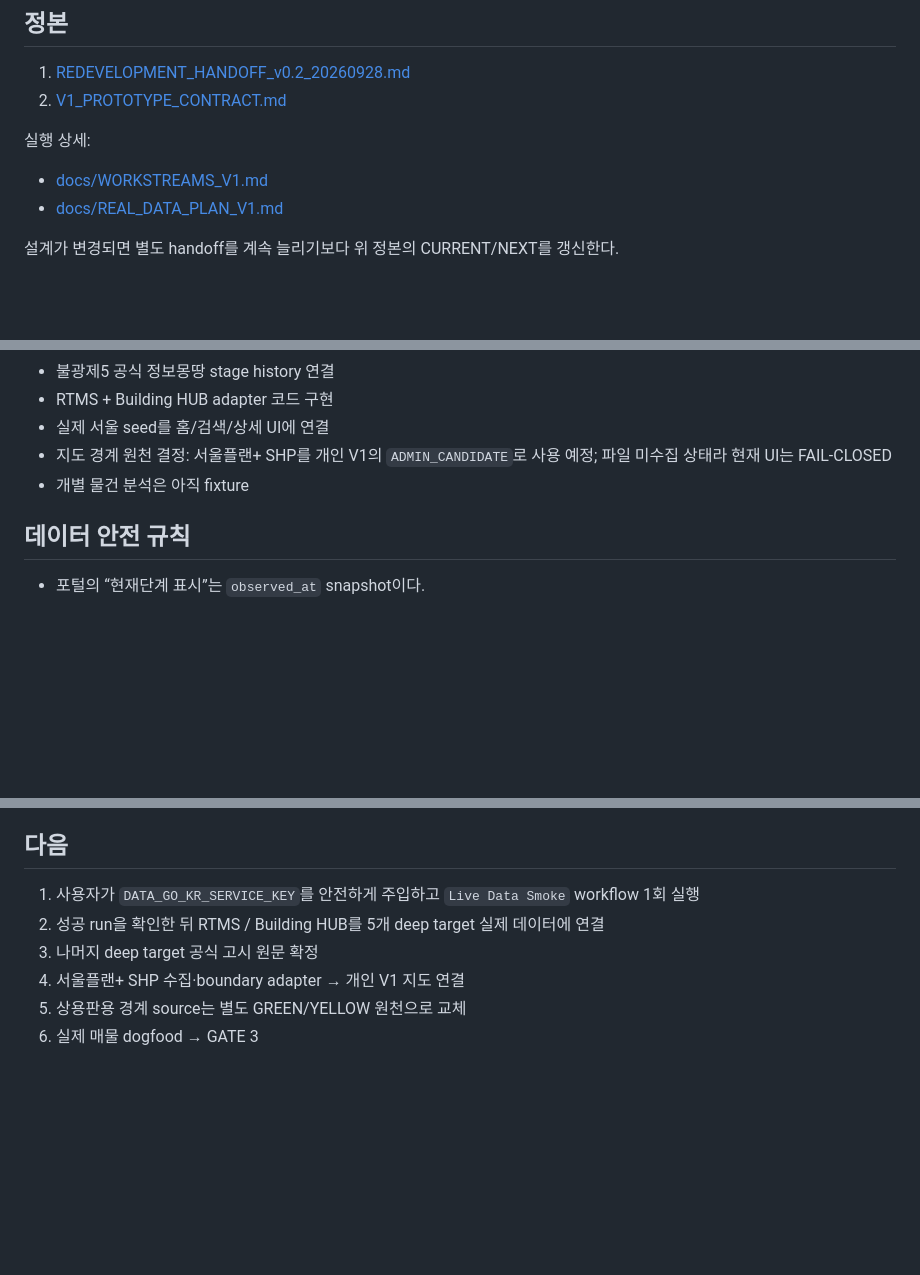
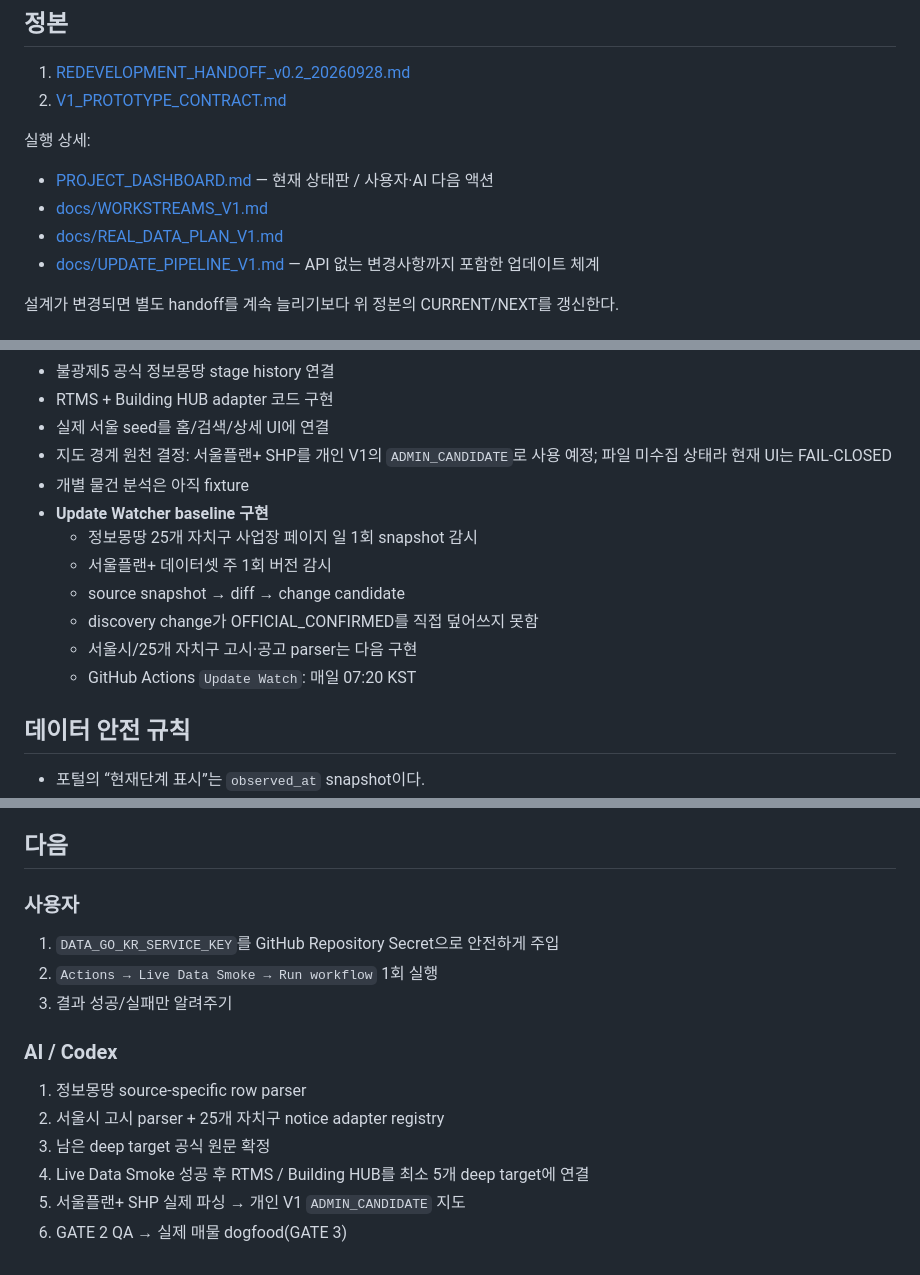
Before and after one commit to noru358/budong, a Markdown page: README.md, 3 parts joined by grey strips. Drawn GitHub-style; blank space fills up the shorter version.

Commit message:
docs: add update pipeline and dashboard status

```diff
--- a/README.md
+++ b/README.md
@@ -8,8 +8,10 @@
 2. [V1_PROTOTYPE_CONTRACT.md](./V1_PROTOTYPE_CONTRACT.md)
 
 실행 상세:
+- [PROJECT_DASHBOARD.md](./PROJECT_DASHBOARD.md) — 현재 상태판 / 사용자·AI 다음 액션
 - [docs/WORKSTREAMS_V1.md](./docs/WORKSTREAMS_V1.md)
 - [docs/REAL_DATA_PLAN_V1.md](./docs/REAL_DATA_PLAN_V1.md)
+- [docs/UPDATE_PIPELINE_V1.md](./docs/UPDATE_PIPELINE_V1.md) — API 없는 변경사항까지 포함한 업데이트 체계
 
 설계가 변경되면 별도 handoff를 계속 늘리기보다 위 정본의 CURRENT/NEXT를 갱신한다.
 
@@ -39,6 +41,13 @@
 - 실제 서울 seed를 홈/검색/상세 UI에 연결
 - 지도 경계 원천 결정: 서울플랜+ SHP를 개인 V1의 `ADMIN_CANDIDATE`로 사용 예정; 파일 미수집 상태라 현재 UI는 FAIL-CLOSED
 - 개별 물건 분석은 아직 fixture
+- **Update Watcher baseline 구현**
+  - 정보몽땅 25개 자치구 사업장 페이지 일 1회 snapshot 감시
+  - 서울플랜+ 데이터셋 주 1회 버전 감시
+  - source snapshot → diff → change candidate
+  - discovery change가 OFFICIAL_CONFIRMED를 직접 덮어쓰지 못함
+  - 서울시/25개 자치구 고시·공고 parser는 다음 구현
+  - GitHub Actions `Update Watch`: 매일 07:20 KST
 
 ## 데이터 안전 규칙
 
@@ -59,9 +68,15 @@ GitHub 방식에서는 공공데이터포털의 **Decoding 인증키**를 `DATA_
 
 ## 다음
 
-1. 사용자가 `DATA_GO_KR_SERVICE_KEY`를 안전하게 주입하고 `Live Data Smoke` workflow 1회 실행
-2. 성공 run을 확인한 뒤 RTMS / Building HUB를 5개 deep target 실제 데이터에 연결
-3. 나머지 deep target 공식 고시 원문 확정
-4. 서울플랜+ SHP 수집·boundary adapter → 개인 V1 지도 연결
-5. 상용판용 경계 source는 별도 GREEN/YELLOW 원천으로 교체
-6. 실제 매물 dogfood → GATE 3
+### 사용자
+1. `DATA_GO_KR_SERVICE_KEY`를 GitHub Repository Secret으로 안전하게 주입
+2. `Actions → Live Data Smoke → Run workflow` 1회 실행
+3. 결과 성공/실패만 알려주기
+
+### AI / Codex
+1. 정보몽땅 source-specific row parser
+2. 서울시 고시 parser + 25개 자치구 notice adapter registry
+3. 남은 deep target 공식 원문 확정
+4. Live Data Smoke 성공 후 RTMS / Building HUB를 최소 5개 deep target에 연결
+5. 서울플랜+ SHP 실제 파싱 → 개인 V1 `ADMIN_CANDIDATE` 지도
+6. GATE 2 QA → 실제 매물 dogfood(GATE 3)
```
Also changed, not shown: other parts of README.md (+1 -1 lines).
